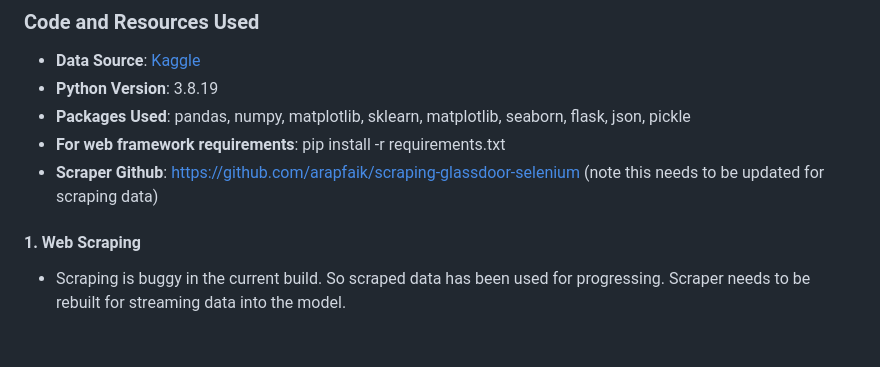
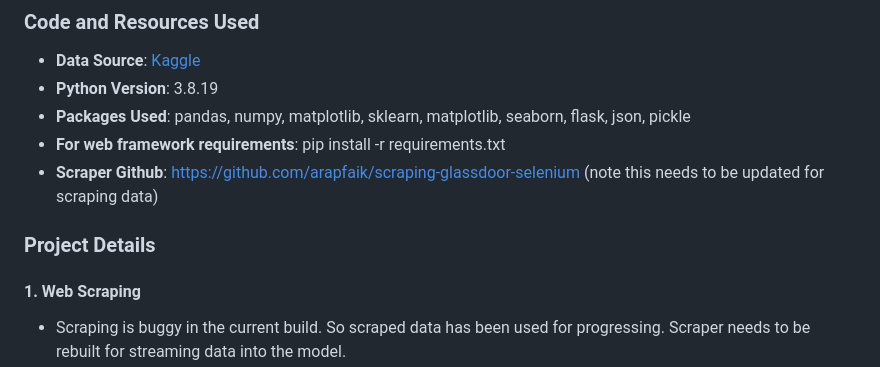
Before and after one commit to Sud-ranjan/dataScience_salaries, a Markdown page: README.md, the part around the change. Drawn GitHub-style; blank space fills up the shorter version.

```diff
--- a/README.md
+++ b/README.md
@@ -18,6 +18,8 @@ _Based on glassdoor data_
 - **For web framework requirements**: pip install -r requirements.txt
 - **Scraper Github**: https://github.com/arapfaik/scraping-glassdoor-selenium
   (note this needs to be updated for scraping data)
+
+### Project Details
 
 #### 1. Web Scraping
 
```
